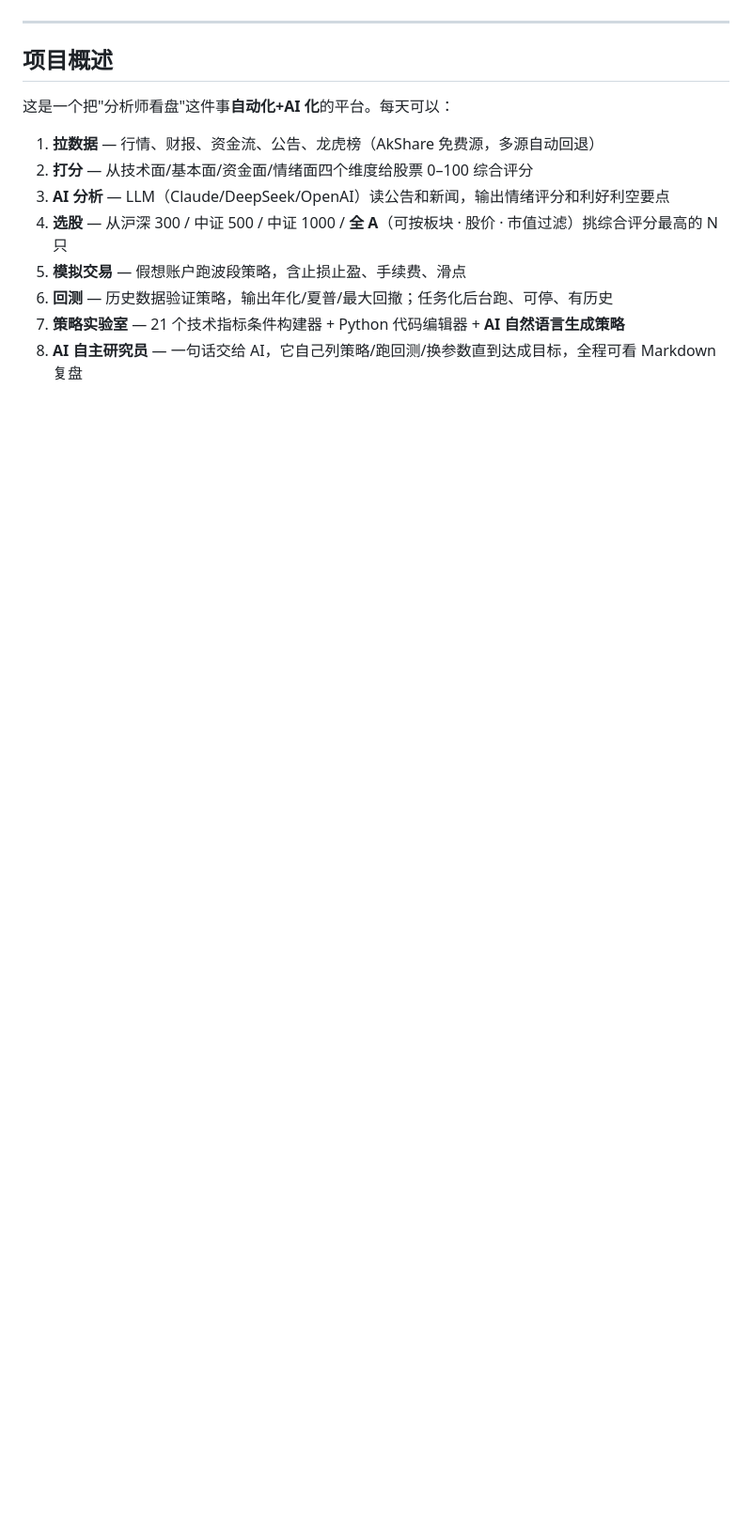
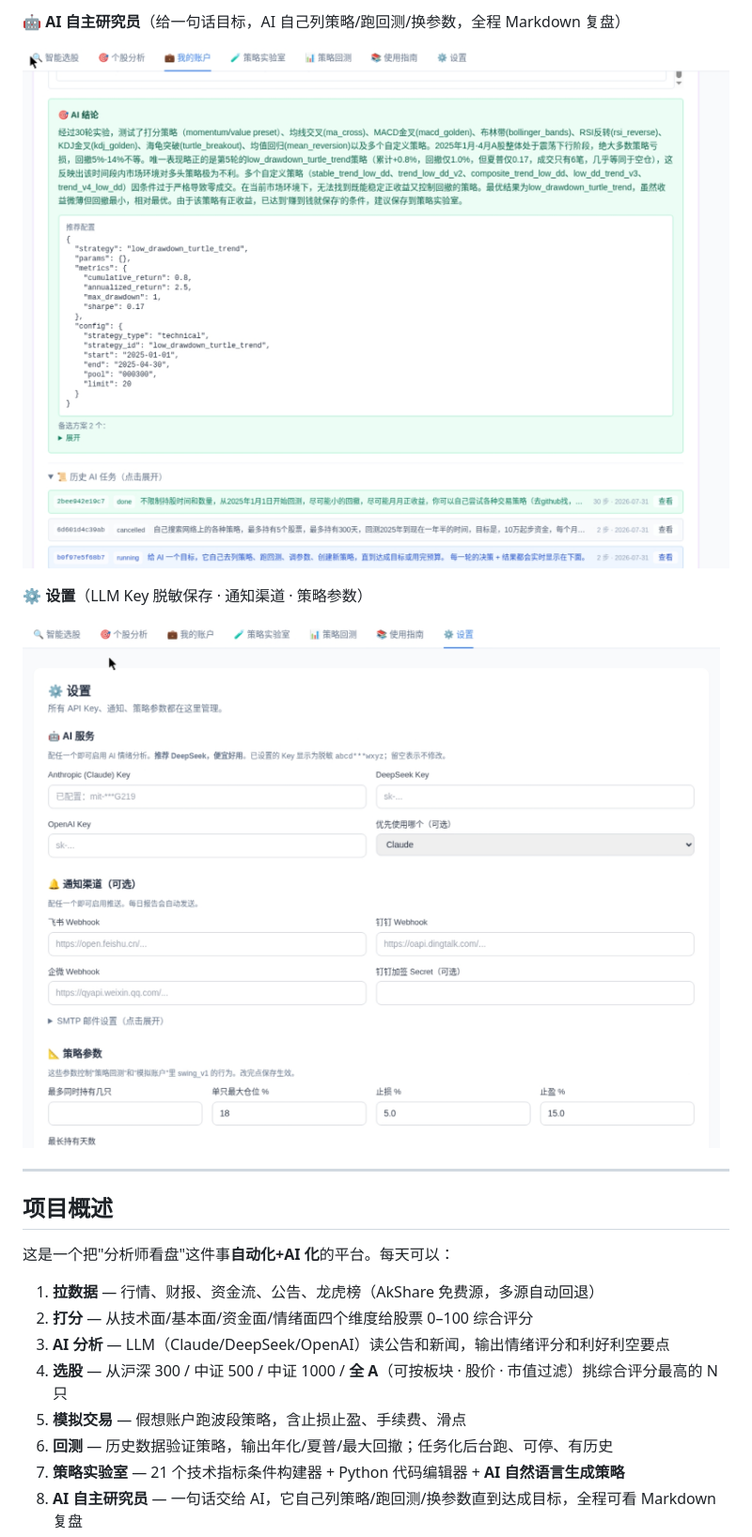
Before and after one commit to defineqq/tonghuashunAI, a Markdown page: README.md, the part around one of its changes. Shown at 94% size. GitHub-like rendering; pictures changed too: docs/screenshots/04-ai-agent.jpg (added), docs/screenshots/05-settings.jpg (added); blank space fills up the shorter version.

```diff
--- a/README.md
+++ b/README.md
@@ -13,3 +28,10 @@
+**🤖 AI 自主研究员**（给一句话目标，AI 自己列策略/跑回测/换参数，全程 Markdown 复盘）
+
+![AI 研究员](docs/screenshots/04-ai-agent.jpg)
+
+**⚙️ 设置**（LLM Key 脱敏保存 · 通知渠道 · 策略参数）
+
+![设置](docs/screenshots/05-settings.jpg)
 
 ---
 
```
Also changed, not shown: other parts of README.md (+16 -1 lines), docs/screenshots/01-screen.jpg (added), docs/screenshots/02-screen-results.jpg (added), docs/screenshots/03-strategies-lab.jpg (added).
